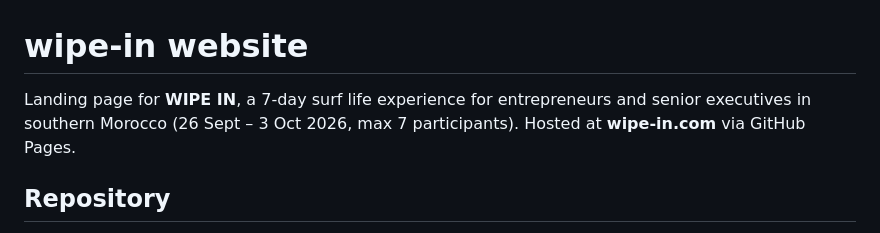
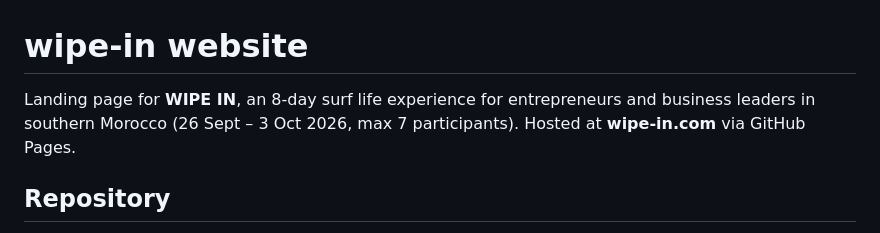
Before and after one commit to alandergent/wipe-in, a Markdown page: CLAUDE.md, the part around the change. Drawn GitHub-style.

Commit message:
Update CLAUDE.md description: 8-day, business leaders
Co-Authored-By: Claude Opus 4.8 <noreply@anthropic.com>

```diff
--- a/CLAUDE.md
+++ b/CLAUDE.md
@@ -1,6 +1,6 @@
 # wipe-in website
 
-Landing page for **WIPE IN**, a 7-day surf life experience for entrepreneurs and senior executives in southern Morocco (26 Sept – 3 Oct 2026, max 7 participants). Hosted at **wipe-in.com** via GitHub Pages.
+Landing page for **WIPE IN**, an 8-day surf life experience for entrepreneurs and business leaders in southern Morocco (26 Sept – 3 Oct 2026, max 7 participants). Hosted at **wipe-in.com** via GitHub Pages.
 
 ## Repository
 
```
